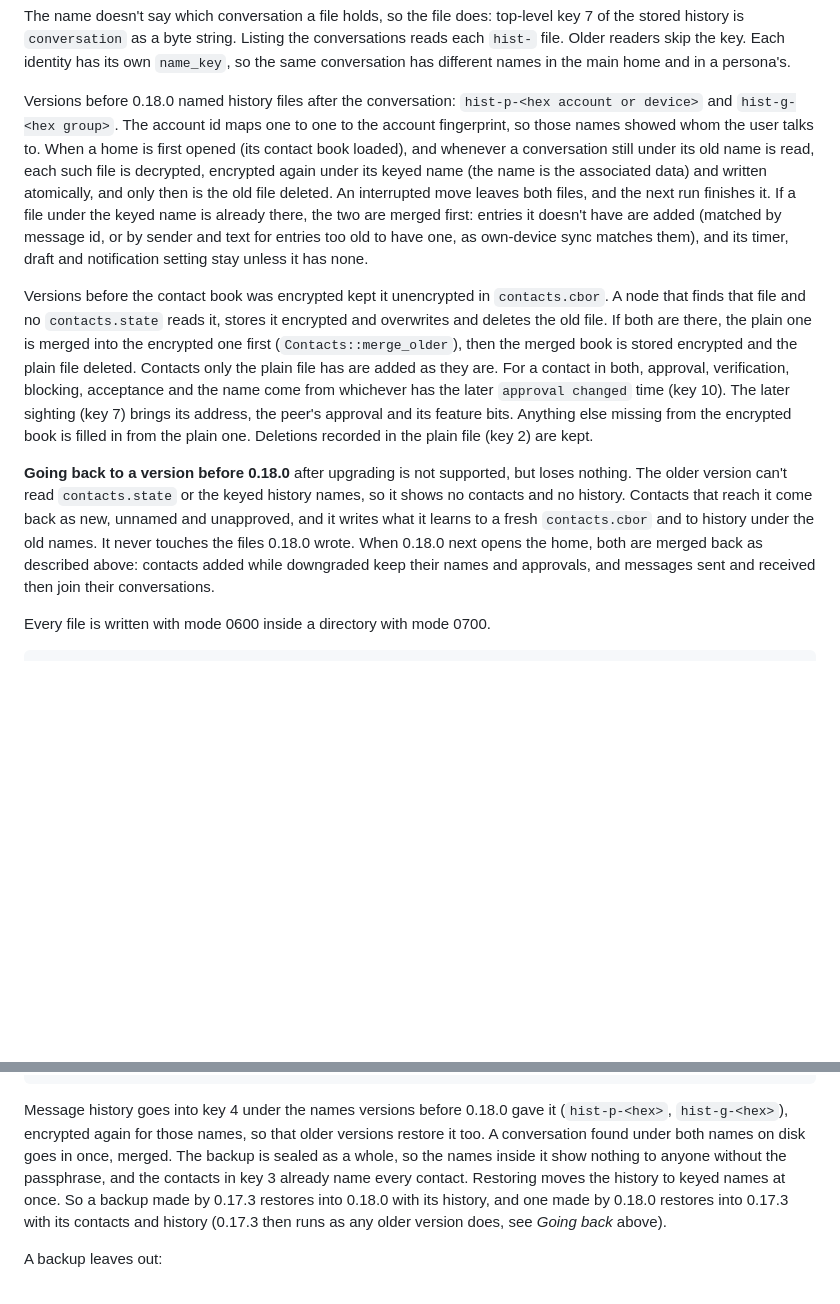
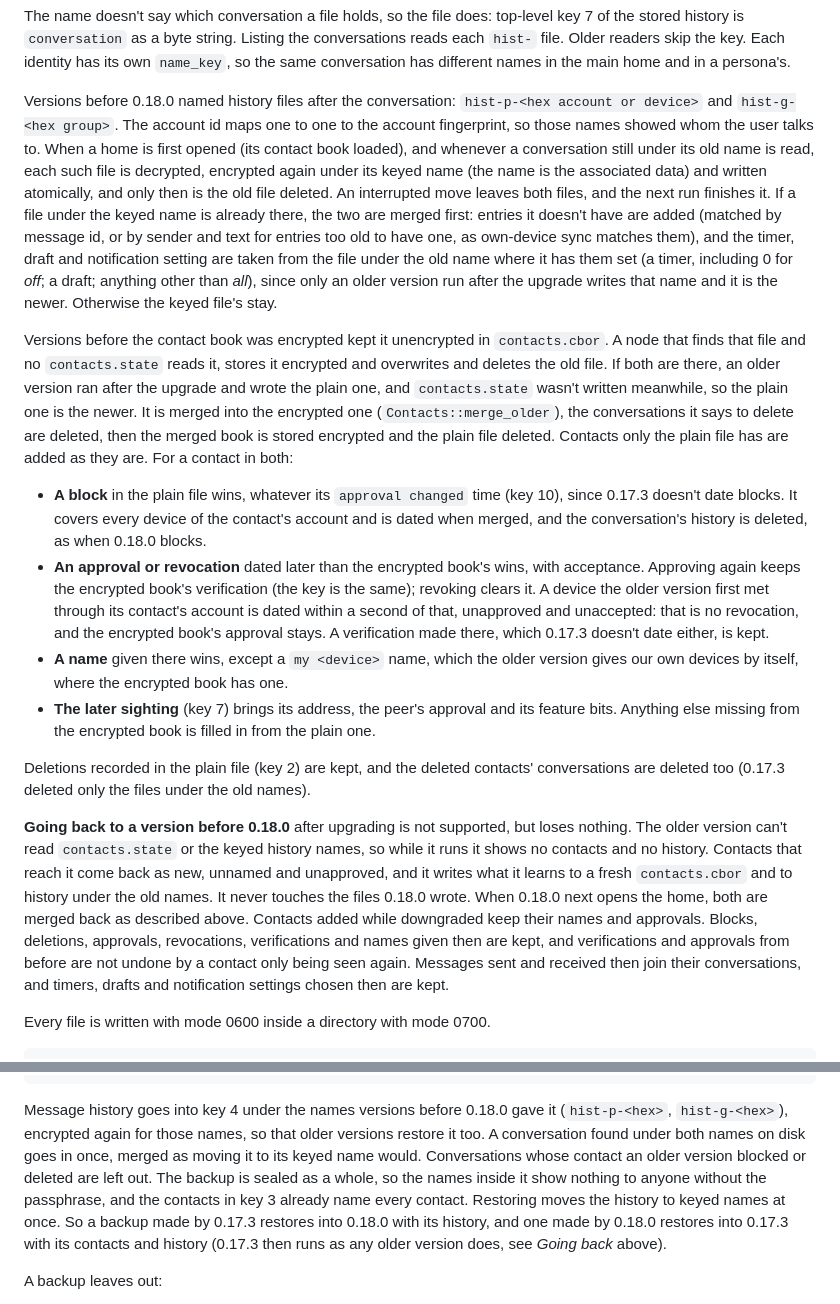
Before and after one commit to larrydewey/threnody, a Markdown page: docs/appendix-c-wire-format.md, 2 parts joined by grey strips. GitHub-like rendering; blank space fills up the shorter version.

Commit message:
docs: what merging back after a downgrade keeps
Appendix C, Local storage: a block made under an older version wins
whatever its date, approving again keeps a verification, a device met
through an account is not a revocation, names given then win, and the
conversations of contacts it blocked or deleted go. When history files
under both names are merged, the old name's timer, draft and
notification setting win where set. Backups merge the same way and
leave out conversations an older version dropped.

````diff
--- a/docs/appendix-c-wire-format.md
+++ b/docs/appendix-c-wire-format.md
@@ -185,11 +185,18 @@ conversation = 0 || account id (32)      ; a contact's account, or its device ke
 
 The name doesn't say which conversation a file holds, so the file does: top-level key 7 of the stored history is `conversation` as a byte string. Listing the conversations reads each `hist-` file. Older readers skip the key. Each identity has its own `name_key`, so the same conversation has different names in the main home and in a persona's.
 
-Versions before 0.18.0 named history files after the conversation: `hist-p-<hex account or device>` and `hist-g-<hex group>`. The account id maps one to one to the account fingerprint, so those names showed whom the user talks to. When a home is first opened (its contact book loaded), and whenever a conversation still under its old name is read, each such file is decrypted, encrypted again under its keyed name (the name is the associated data) and written atomically, and only then is the old file deleted. An interrupted move leaves both files, and the next run finishes it. If a file under the keyed name is already there, the two are merged first: entries it doesn't have are added (matched by message id, or by sender and text for entries too old to have one, as own-device sync matches them), and its timer, draft and notification setting stay unless it has none.
+Versions before 0.18.0 named history files after the conversation: `hist-p-<hex account or device>` and `hist-g-<hex group>`. The account id maps one to one to the account fingerprint, so those names showed whom the user talks to. When a home is first opened (its contact book loaded), and whenever a conversation still under its old name is read, each such file is decrypted, encrypted again under its keyed name (the name is the associated data) and written atomically, and only then is the old file deleted. An interrupted move leaves both files, and the next run finishes it. If a file under the keyed name is already there, the two are merged first: entries it doesn't have are added (matched by message id, or by sender and text for entries too old to have one, as own-device sync matches them), and the timer, draft and notification setting are taken from the file under the old name where it has them set (a timer, including 0 for *off*; a draft; anything other than *all*), since only an older version run after the upgrade writes that name and it is the newer. Otherwise the keyed file's stay.
 
-Versions before the contact book was encrypted kept it unencrypted in `contacts.cbor`. A node that finds that file and no `contacts.state` reads it, stores it encrypted and overwrites and deletes the old file. If both are there, the plain one is merged into the encrypted one first (`Contacts::merge_older`), then the merged book is stored encrypted and the plain file deleted. Contacts only the plain file has are added as they are. For a contact in both, approval, verification, blocking, acceptance and the name come from whichever has the later `approval changed` time (key 10). The later sighting (key 7) brings its address, the peer's approval and its feature bits. Anything else missing from the encrypted book is filled in from the plain one. Deletions recorded in the plain file (key 2) are kept.
+Versions before the contact book was encrypted kept it unencrypted in `contacts.cbor`. A node that finds that file and no `contacts.state` reads it, stores it encrypted and overwrites and deletes the old file. If both are there, an older version ran after the upgrade and wrote the plain one, and `contacts.state` wasn't written meanwhile, so the plain one is the newer. It is merged into the encrypted one (`Contacts::merge_older`), the conversations it says to delete are deleted, then the merged book is stored encrypted and the plain file deleted. Contacts only the plain file has are added as they are. For a contact in both:
 
-**Going back to a version before 0.18.0** after upgrading is not supported, but loses nothing. The older version can't read `contacts.state` or the keyed history names, so it shows no contacts and no history. Contacts that reach it come back as new, unnamed and unapproved, and it writes what it learns to a fresh `contacts.cbor` and to history under the old names. It never touches the files 0.18.0 wrote. When 0.18.0 next opens the home, both are merged back as described above: contacts added while downgraded keep their names and approvals, and messages sent and received then join their conversations.
+- **A block** in the plain file wins, whatever its `approval changed` time (key 10), since 0.17.3 doesn't date blocks. It covers every device of the contact's account and is dated when merged, and the conversation's history is deleted, as when 0.18.0 blocks.
+- **An approval or revocation** dated later than the encrypted book's wins, with acceptance. Approving again keeps the encrypted book's verification (the key is the same); revoking clears it. A device the older version first met through its contact's account is dated within a second of that, unapproved and unaccepted: that is no revocation, and the encrypted book's approval stays. A verification made there, which 0.17.3 doesn't date either, is kept.
+- **A name** given there wins, except a `my <device>` name, which the older version gives our own devices by itself, where the encrypted book has one.
+- **The later sighting** (key 7) brings its address, the peer's approval and its feature bits. Anything else missing from the encrypted book is filled in from the plain one.
+
+Deletions recorded in the plain file (key 2) are kept, and the deleted contacts' conversations are deleted too (0.17.3 deleted only the files under the old names).
+
+**Going back to a version before 0.18.0** after upgrading is not supported, but loses nothing. The older version can't read `contacts.state` or the keyed history names, so while it runs it shows no contacts and no history. Contacts that reach it come back as new, unnamed and unapproved, and it writes what it learns to a fresh `contacts.cbor` and to history under the old names. It never touches the files 0.18.0 wrote. When 0.18.0 next opens the home, both are merged back as described above. Contacts added while downgraded keep their names and approvals. Blocks, deletions, approvals, revocations, verifications and names given then are kept, and verifications and approvals from before are not undone by a contact only being seen again. Messages sent and received then join their conversations, and timers, drafts and notification settings chosen then are kept.
 
 Every file is written with mode 0600 inside a directory with mode 0700.
 
@@ -240,7 +247,7 @@ Backup = {
 }
 ```
 
-Message history goes into key 4 under the names versions before 0.18.0 gave it (`hist-p-<hex>`, `hist-g-<hex>`), encrypted again for those names, so that older versions restore it too. A conversation found under both names on disk goes in once, merged. The backup is sealed as a whole, so the names inside it show nothing to anyone without the passphrase, and the contacts in key 3 already name every contact. Restoring moves the history to keyed names at once. So a backup made by 0.17.3 restores into 0.18.0 with its history, and one made by 0.18.0 restores into 0.17.3 with its contacts and history (0.17.3 then runs as any older version does, see *Going back* above).
+Message history goes into key 4 under the names versions before 0.18.0 gave it (`hist-p-<hex>`, `hist-g-<hex>`), encrypted again for those names, so that older versions restore it too. A conversation found under both names on disk goes in once, merged as moving it to its keyed name would. Conversations whose contact an older version blocked or deleted are left out. The backup is sealed as a whole, so the names inside it show nothing to anyone without the passphrase, and the contacts in key 3 already name every contact. Restoring moves the history to keyed names at once. So a backup made by 0.17.3 restores into 0.18.0 with its history, and one made by 0.18.0 restores into 0.17.3 with its contacts and history (0.17.3 then runs as any older version does, see *Going back* above).
 
 A backup leaves out:
 
````
